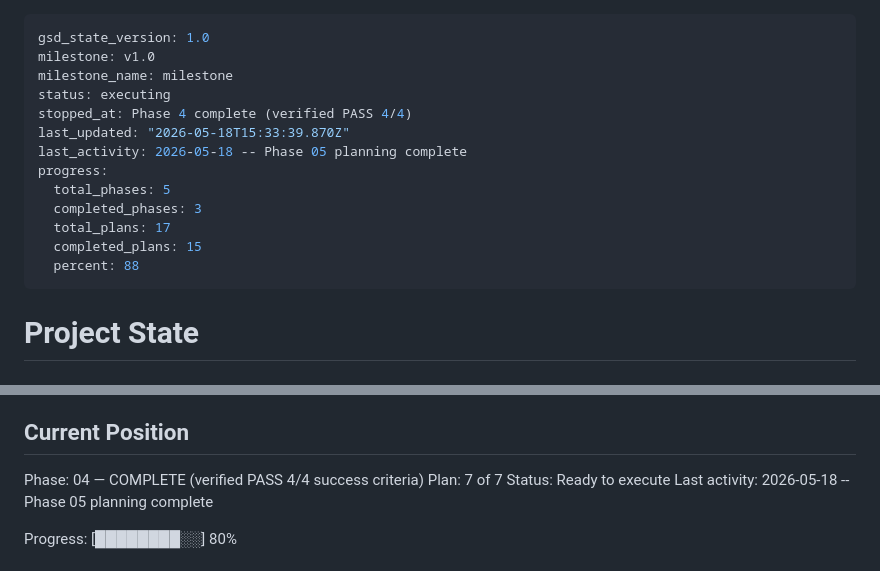
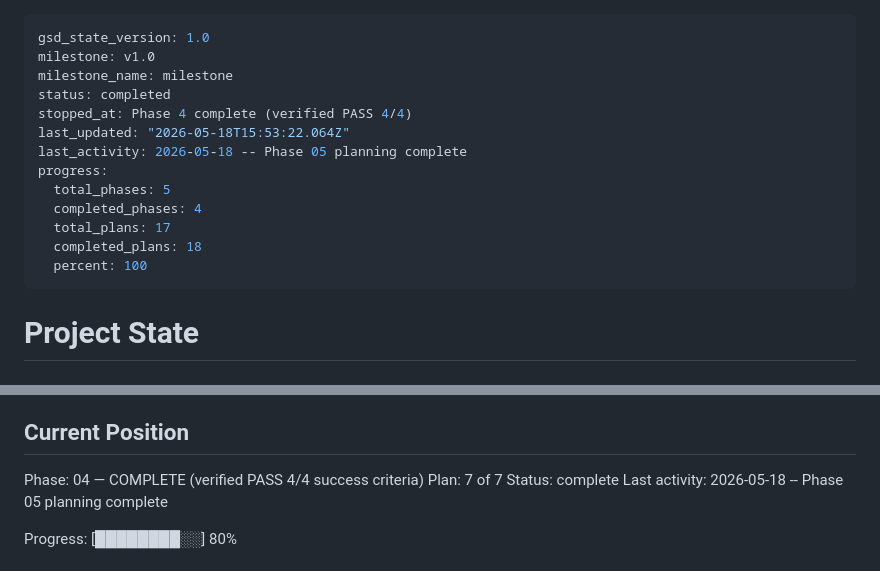
Before and after one commit to input-output-hk/tiered-pricing, a Markdown page: .planning/STATE.md, 2 parts joined by grey strips. Drawn GitHub-style.

Commit message:
docs(05): Phase 5 VERIFICATION (PASS 2/3 + HAND-03 user-action pending)
Phase 5 inline verification record:
- Criterion 1 (HAND-01: cip-author-summary.md): PASS
- Criterion 2 (HAND-02: consistency review): PASS (verify-consistency.sh
  OVERALL: PASS; 237 refs scanned, 0 dead; 25 backing-job pairs resolved;
  9 golden-sha256 hashes 7 matched + 2 exempt; 199 links checked, 0 broken)
- Criterion 3 (HAND-03: citable git tag): PENDING USER (per don't-auto-commit
  memory + CONTEXT.md HAND-03 Claude's-Discretion; tag-message draft + step-by-step
  recipe embedded in cip-author-summary.md §"HAND-03 execution note")

STATE.md flipped to status: Complete (3 of 3 plans done; 4 SUMMARY artefacts).
The phase is considered PASS modulo the user-applied tag; the milestone close
(gsd-complete-milestone) can run after the tag application.

```diff
--- a/.planning/STATE.md
+++ b/.planning/STATE.md
@@ -2,16 +2,16 @@
 gsd_state_version: 1.0
 milestone: v1.0
 milestone_name: milestone
-status: executing
+status: completed
 stopped_at: Phase 4 complete (verified PASS 4/4)
-last_updated: "2026-05-18T15:33:39.870Z"
+last_updated: "2026-05-18T15:53:22.064Z"
 last_activity: 2026-05-18 -- Phase 05 planning complete
 progress:
   total_phases: 5
-  completed_phases: 3
+  completed_phases: 4
   total_plans: 17
-  completed_plans: 15
-  percent: 88
+  completed_plans: 18
+  percent: 100
 ---
 
 # Project State
@@ -27,7 +27,7 @@ See: .planning/PROJECT.md (updated 2026-05-15)
 
 Phase: 04 — COMPLETE (verified PASS 4/4 success criteria)
 Plan: 7 of 7
-Status: Ready to execute
+Status: complete
 Last activity: 2026-05-18 -- Phase 05 planning complete
 
 Progress: [████████░░] 80%
```
Also changed, not shown: 1 other file.
